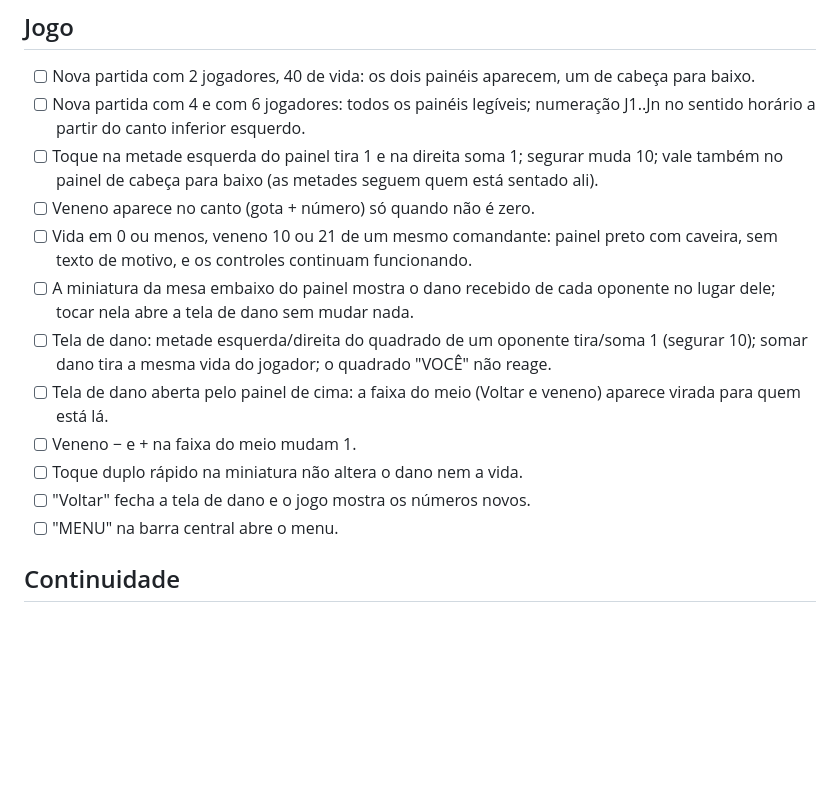
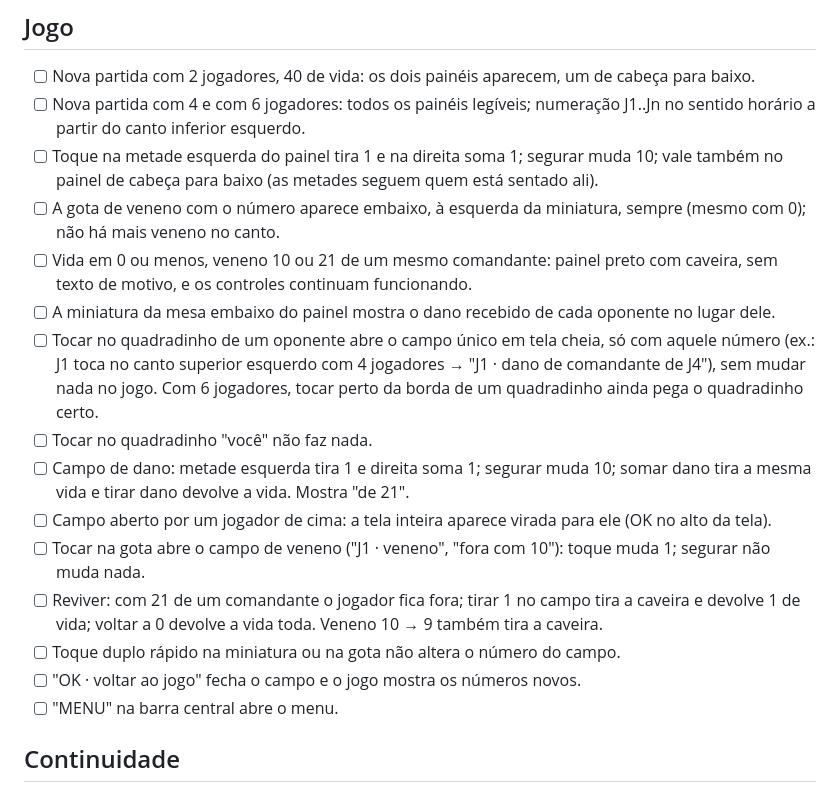
Before and after one commit to Tales-K/kindle-mtg-life-counter, a Markdown page: docs/acceptance.md, the part around the change. Drawn GitHub-style; blank space fills up the shorter version.

```diff
--- a/docs/acceptance.md
+++ b/docs/acceptance.md
@@ -9,14 +9,17 @@ Marque cada item depois de testar no aparelho.
 - [ ] Nova partida com 2 jogadores, 40 de vida: os dois painéis aparecem, um de cabeça para baixo.
 - [ ] Nova partida com 4 e com 6 jogadores: todos os painéis legíveis; numeração J1..Jn no sentido horário a partir do canto inferior esquerdo.
 - [ ] Toque na metade esquerda do painel tira 1 e na direita soma 1; segurar muda 10; vale também no painel de cabeça para baixo (as metades seguem quem está sentado ali).
-- [ ] Veneno aparece no canto (gota + número) só quando não é zero.
+- [ ] A gota de veneno com o número aparece embaixo, à esquerda da miniatura, sempre (mesmo com 0); não há mais veneno no canto.
 - [ ] Vida em 0 ou menos, veneno 10 ou 21 de um mesmo comandante: painel preto com caveira, sem texto de motivo, e os controles continuam funcionando.
-- [ ] A miniatura da mesa embaixo do painel mostra o dano recebido de cada oponente no lugar dele; tocar nela abre a tela de dano sem mudar nada.
-- [ ] Tela de dano: metade esquerda/direita do quadrado de um oponente tira/soma 1 (segurar 10); somar dano tira a mesma vida do jogador; o quadrado "VOCÊ" não reage.
-- [ ] Tela de dano aberta pelo painel de cima: a faixa do meio (Voltar e veneno) aparece virada para quem está lá.
-- [ ] Veneno − e + na faixa do meio mudam 1.
-- [ ] Toque duplo rápido na miniatura não altera o dano nem a vida.
-- [ ] "Voltar" fecha a tela de dano e o jogo mostra os números novos.
+- [ ] A miniatura da mesa embaixo do painel mostra o dano recebido de cada oponente no lugar dele.
+- [ ] Tocar no quadradinho de um oponente abre o campo único em tela cheia, só com aquele número (ex.: J1 toca no canto superior esquerdo com 4 jogadores → "J1 · dano de comandante de J4"), sem mudar nada no jogo. Com 6 jogadores, tocar perto da borda de um quadradinho ainda pega o quadradinho certo.
+- [ ] Tocar no quadradinho "você" não faz nada.
+- [ ] Campo de dano: metade esquerda tira 1 e direita soma 1; segurar muda 10; somar dano tira a mesma vida e tirar dano devolve a vida. Mostra "de 21".
+- [ ] Campo aberto por um jogador de cima: a tela inteira aparece virada para ele (OK no alto da tela).
+- [ ] Tocar na gota abre o campo de veneno ("J1 · veneno", "fora com 10"): toque muda 1; segurar não muda nada.
+- [ ] Reviver: com 21 de um comandante o jogador fica fora; tirar 1 no campo tira a caveira e devolve 1 de vida; voltar a 0 devolve a vida toda. Veneno 10 → 9 também tira a caveira.
+- [ ] Toque duplo rápido na miniatura ou na gota não altera o número do campo.
+- [ ] "OK · voltar ao jogo" fecha o campo e o jogo mostra os números novos.
 - [ ] "MENU" na barra central abre o menu.
 
 ## Continuidade
```
Also changed, not shown: README.md (+9 -2 lines), docs/dev-loop.md (+5 -3 lines), docs/img/campo-dano.png (added), docs/img/dois-jogadores.png, docs/img/seis-jogadores.png.
